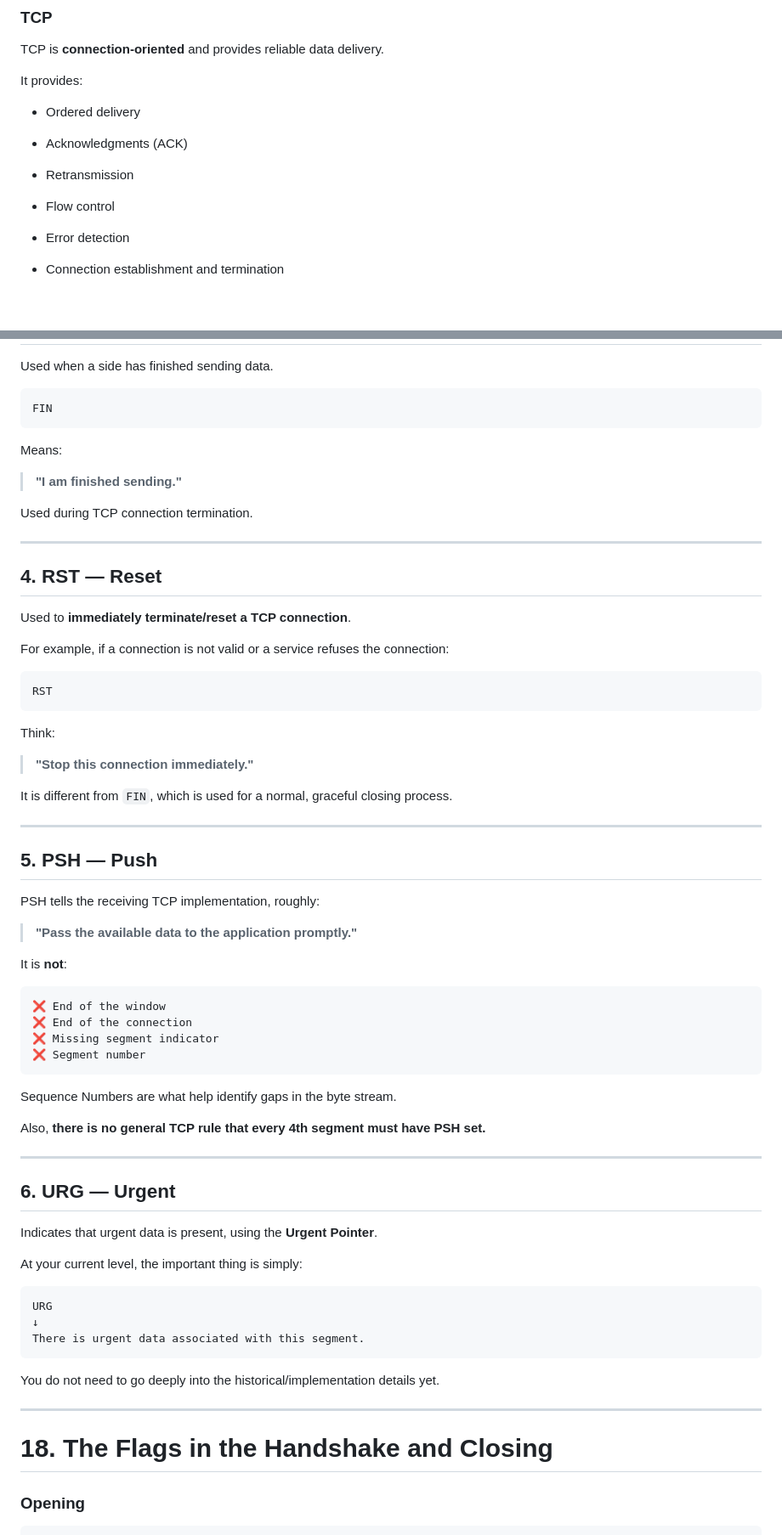
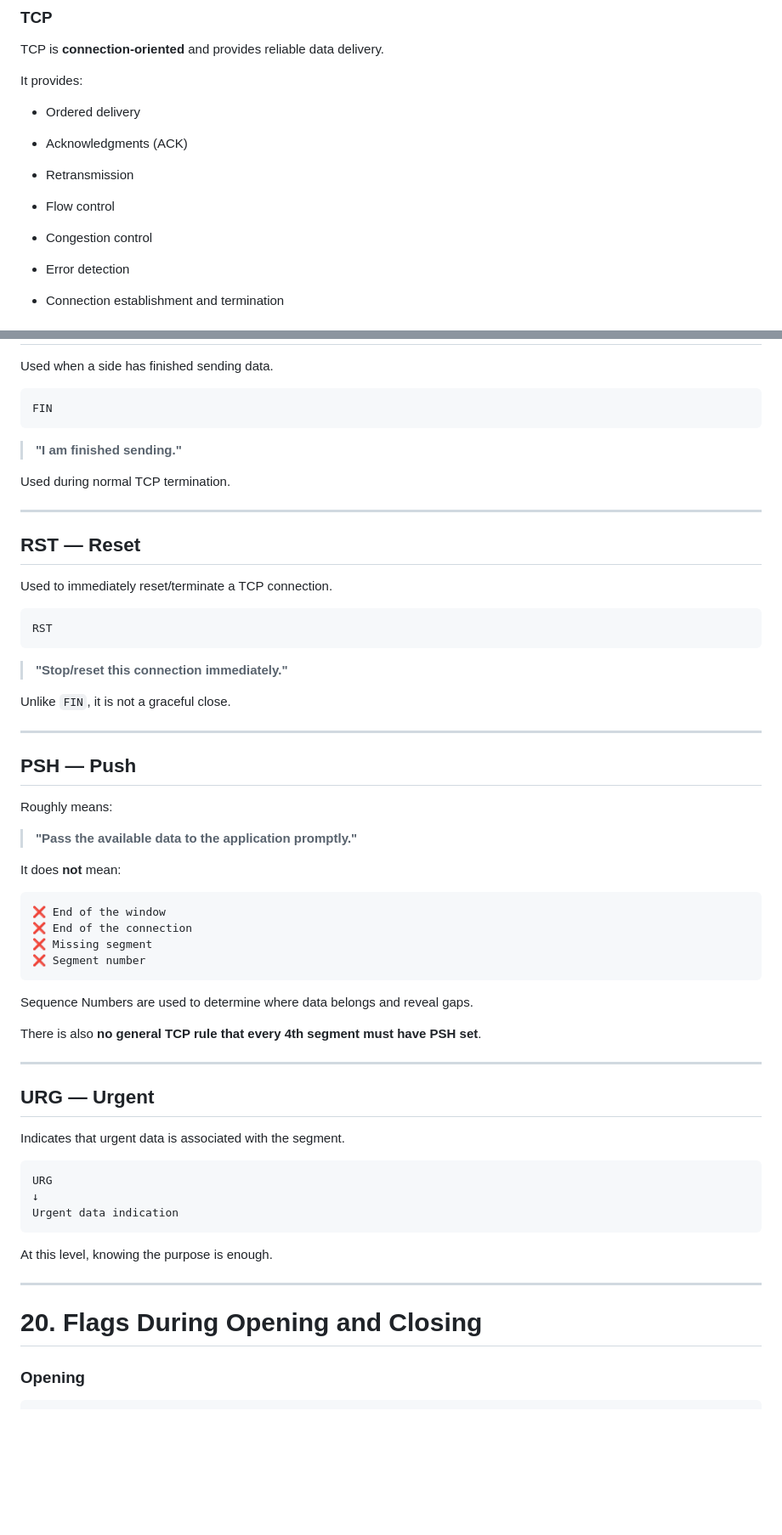
Before and after one commit to mostafa-12/web-security-notes, a Markdown page: 06-Networking/OSI 7 layer/Transport Layer-TCP-IP.md, 2 parts joined by grey strips. Shown at 85% size. Rendered like a GitHub page; blank space fills up the shorter version.

````diff
--- a/06-Networking/OSI 7 layer/Transport Layer-TCP-IP.md
+++ b/06-Networking/OSI 7 layer/Transport Layer-TCP-IP.md
@@ -28,6 +29,8 @@ It provides:
 - Retransmission
 
 - Flow control
+
+- Congestion control
 
 - Error detection
 
@@ -583,70 +688,62 @@ Used when a side has finished sending data.
 FIN
 ```
 
-Means:
-
 > **"I am finished sending."**
 
-Used during TCP connection termination.
+Used during normal TCP termination.
 
 ---
 
-## 4. RST — Reset
+## RST — Reset
 
-Used to **immediately terminate/reset a TCP connection**.
-
-For example, if a connection is not valid or a service refuses the connection:
+Used to immediately reset/terminate a TCP connection.
 
 ```text
 RST
 ```
 
-Think:
+> **"Stop/reset this connection immediately."**
 
-> **"Stop this connection immediately."**
-
-It is different from `FIN`, which is used for a normal, graceful closing process.
+Unlike `FIN`, it is not a graceful close.
 
 ---
 
-## 5. PSH — Push
+## PSH — Push
 
-PSH tells the receiving TCP implementation, roughly:
+Roughly means:
 
 > **"Pass the available data to the application promptly."**
 
-It is **not**:
+It does **not** mean:
 
 ```text
 ❌ End of the window
 ❌ End of the connection
-❌ Missing segment indicator
+❌ Missing segment
 ❌ Segment number
 ```
 
-Sequence Numbers are what help identify gaps in the byte stream.
+Sequence Numbers are used to determine where data belongs and reveal gaps.
 
-Also, **there is no general TCP rule that every 4th segment must have PSH set.**
+There is also **no general TCP rule that every 4th segment must have PSH set**.
 
 ---
 
-## 6. URG — Urgent
+## URG — Urgent
 
-Indicates that urgent data is present, using the **Urgent Pointer**.
-
-At your current level, the important thing is simply:
+Indicates that urgent data is associated with the segment.
 
 ```text
 URG
 ↓
-There is urgent data associated with this segment.
+Urgent data indication
 ```
 
-You do not need to go deeply into the historical/implementation details yet.
+At this level, knowing the purpose is enough.
 
 ---
 
-# 18. The Flags in the Handshake and Closing
+# 20. Flags During Opening and Closing
 
 ### Opening
 
````
Also changed, not shown: other parts of 06-Networking/OSI 7 layer/Transport Layer-TCP-IP.md (+230 -104 lines).
